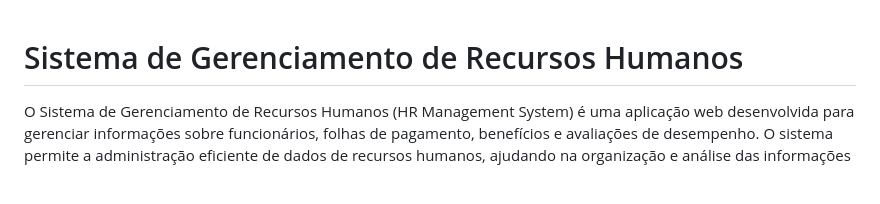
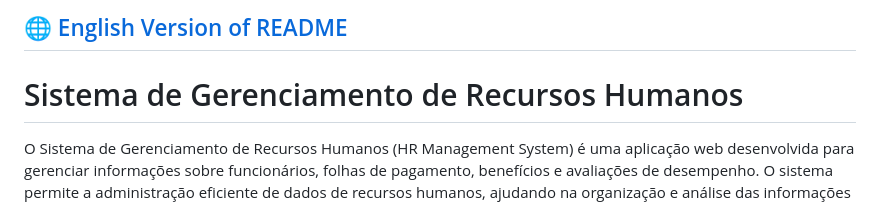
Before and after one commit to LipeLacross/Human-Resource-Management-System, a Markdown page: README.md, the part around the change. Drawn GitHub-style; blank space fills up the shorter version.

```diff
--- a/README.md
+++ b/README.md
@@ -1,3 +1,5 @@
+## 🌐 [English Version of README](README_EN.md)
+
 # Sistema de Gerenciamento de Recursos Humanos
 
 O Sistema de Gerenciamento de Recursos Humanos (HR Management System) é uma aplicação web desenvolvida para gerenciar informações sobre funcionários, folhas de pagamento, benefícios e avaliações de desempenho. O sistema permite a administração eficiente de dados de recursos humanos, ajudando na organização e análise das informações dos colaboradores.
```
